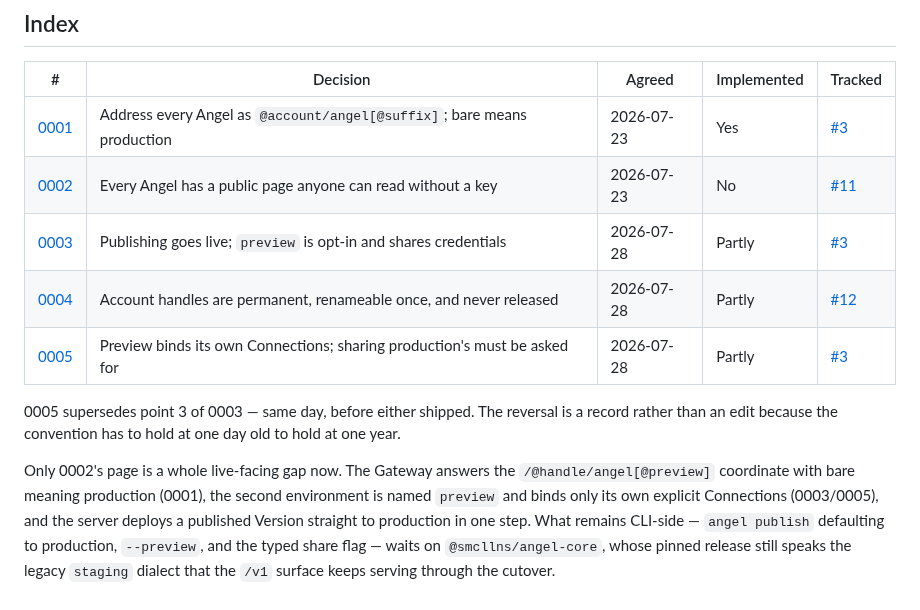
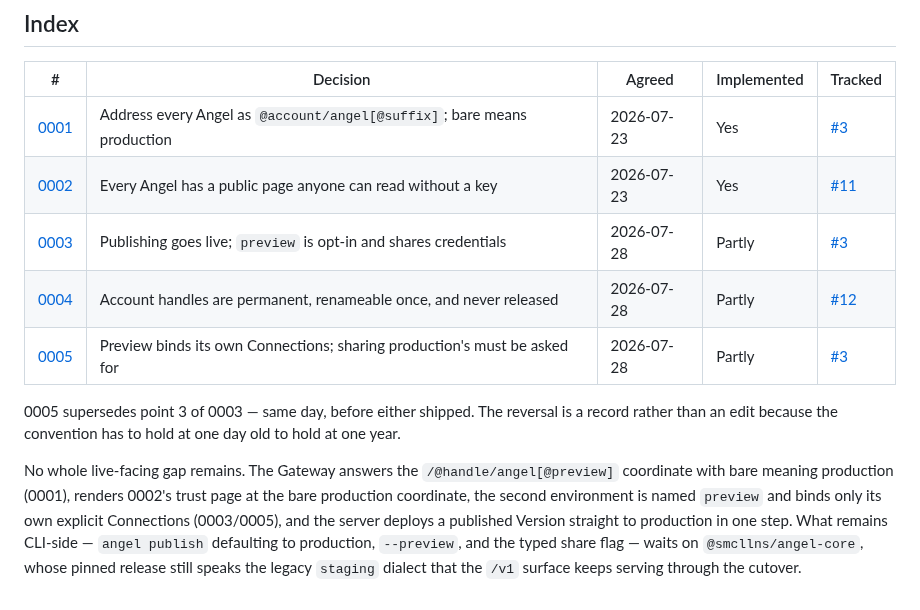
Before and after one commit to exocognito/angel-cloud, a Markdown page: docs/product-decisions/README.md, the part around the change. GitHub-like rendering.

```diff
--- a/docs/product-decisions/README.md
+++ b/docs/product-decisions/README.md
@@ -43,7 +43,7 @@ writing a new record that supersedes the old one, never editing the old one.
 | # | Decision | Agreed | Implemented | Tracked |
 | --- | --- | --- | --- | --- |
 | [0001](0001-angel-coordinate-scheme.md) | Address every Angel as `@account/angel[@suffix]`; bare means production | 2026-07-23 | Yes | [#3](https://github.com/exocognito/angel-cloud/issues/3) |
-| [0002](0002-public-angel-page.md) | Every Angel has a public page anyone can read without a key | 2026-07-23 | No | [#11](https://github.com/exocognito/angel-cloud/issues/11) |
+| [0002](0002-public-angel-page.md) | Every Angel has a public page anyone can read without a key | 2026-07-23 | Yes | [#11](https://github.com/exocognito/angel-cloud/issues/11) |
 | [0003](0003-preview-is-opt-in.md) | Publishing goes live; `preview` is opt-in and shares credentials | 2026-07-28 | Partly | [#3](https://github.com/exocognito/angel-cloud/issues/3) |
 | [0004](0004-account-handles.md) | Account handles are permanent, renameable once, and never released | 2026-07-28 | Partly | [#12](https://github.com/exocognito/angel-cloud/issues/12) |
 | [0005](0005-preview-binds-its-own-connections.md) | Preview binds its own Connections; sharing production's must be asked for | 2026-07-28 | Partly | [#3](https://github.com/exocognito/angel-cloud/issues/3) |
@@ -52,8 +52,9 @@ writing a new record that supersedes the old one, never editing the old one.
 is a record rather than an edit because the convention has to hold at one day
 old to hold at one year.
 
-Only 0002's page is a whole live-facing gap now. The Gateway answers the
-`/@handle/angel[@preview]` coordinate with bare meaning production (0001), the
+No whole live-facing gap remains. The Gateway answers the
+`/@handle/angel[@preview]` coordinate with bare meaning production (0001),
+renders 0002's trust page at the bare production coordinate, the
 second environment is named `preview` and binds only its own explicit
 Connections (0003/0005), and the server deploys a published Version straight
 to production in one step. What remains CLI-side — `angel publish` defaulting
```
Also changed, not shown: docs/user-manual.md (+3 -2 lines).
